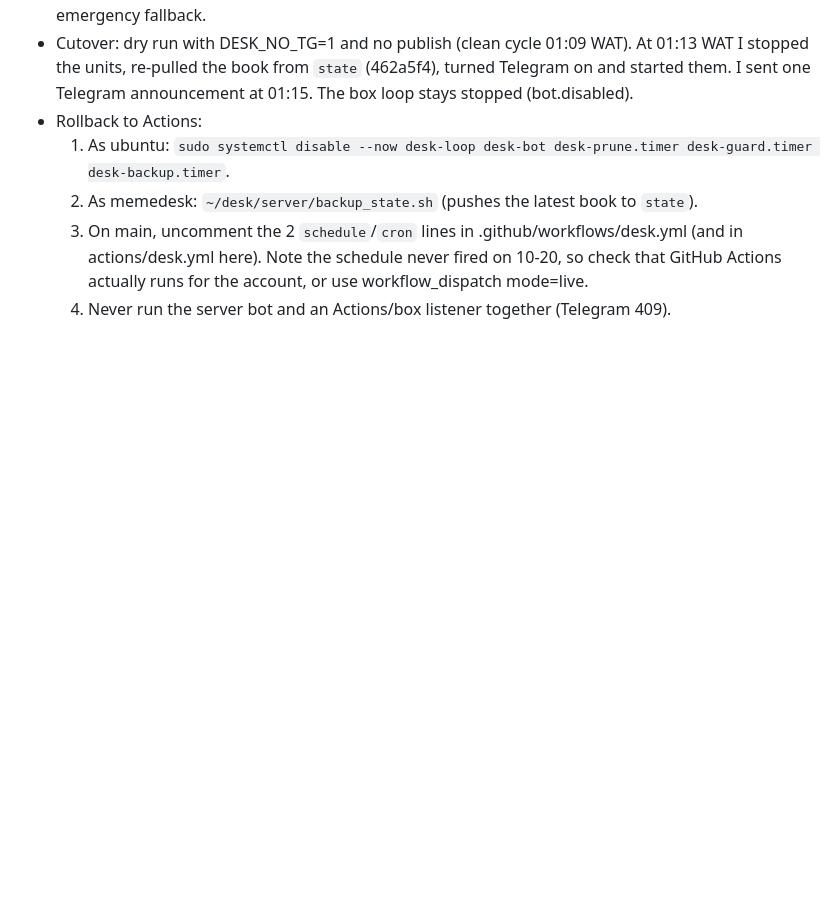
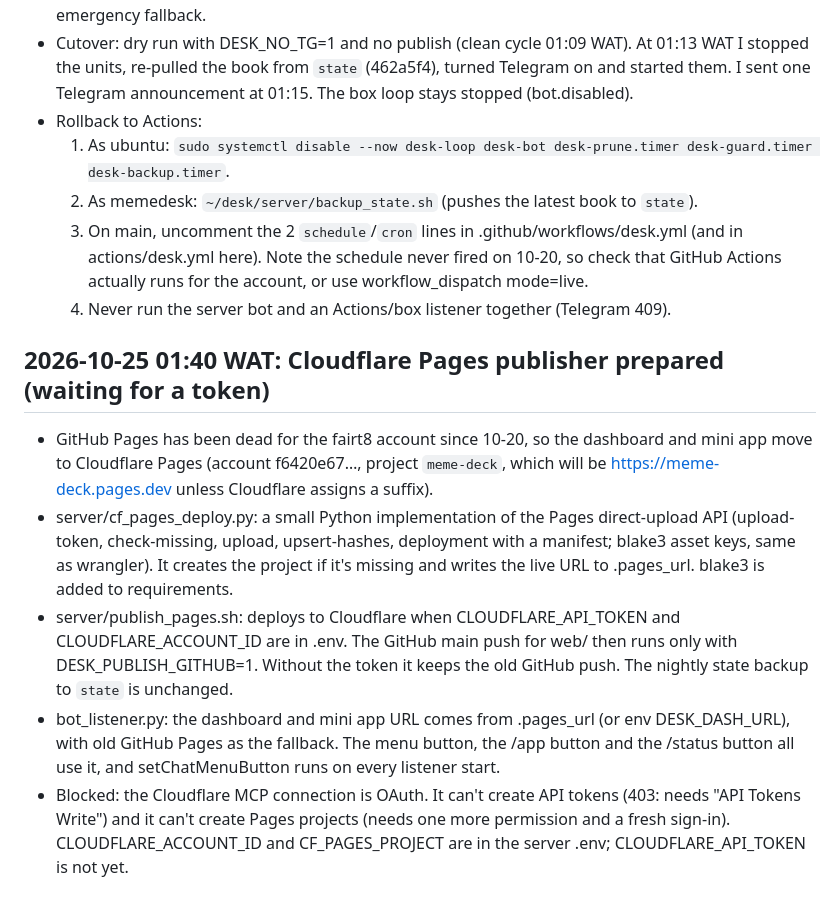
Before and after one commit to fairt8/meme-deck, a Markdown page: CHANGELOG.md, the part around the change. GitHub-like rendering; blank space fills up the shorter version.

Commit message:
changelog: Cloudflare Pages publisher (pending token)

```diff
--- a/CHANGELOG.md
+++ b/CHANGELOG.md
@@ -51,3 +51,11 @@
   2. As memedesk: `~/desk/server/backup_state.sh` (pushes the latest book to `state`).
   3. On main, uncomment the 2 `schedule`/`cron` lines in .github/workflows/desk.yml (and in actions/desk.yml here). Note the schedule never fired on 10-20, so check that GitHub Actions actually runs for the account, or use workflow_dispatch mode=live.
   4. Never run the server bot and an Actions/box listener together (Telegram 409).
+
+
+## 2026-10-25 01:40 WAT: Cloudflare Pages publisher prepared (waiting for a token)
+- GitHub Pages has been dead for the fairt8 account since 10-20, so the dashboard and mini app move to Cloudflare Pages (account f6420e67…, project `meme-deck`, which will be https://meme-deck.pages.dev unless Cloudflare assigns a suffix).
+- server/cf_pages_deploy.py: a small Python implementation of the Pages direct-upload API (upload-token, check-missing, upload, upsert-hashes, deployment with a manifest; blake3 asset keys, same as wrangler). It creates the project if it's missing and writes the live URL to .pages_url. blake3 is added to requirements.
+- server/publish_pages.sh: deploys to Cloudflare when CLOUDFLARE_API_TOKEN and CLOUDFLARE_ACCOUNT_ID are in .env. The GitHub main push for web/ then runs only with DESK_PUBLISH_GITHUB=1. Without the token it keeps the old GitHub push. The nightly state backup to `state` is unchanged.
+- bot_listener.py: the dashboard and mini app URL comes from .pages_url (or env DESK_DASH_URL), with old GitHub Pages as the fallback. The menu button, the /app button and the /status button all use it, and setChatMenuButton runs on every listener start.
+- Blocked: the Cloudflare MCP connection is OAuth. It can't create API tokens (403: needs "API Tokens Write") and it can't create Pages projects (needs one more permission and a fresh sign-in). CLOUDFLARE_ACCOUNT_ID and CF_PAGES_PROJECT are in the server .env; CLOUDFLARE_API_TOKEN is not yet.
```
